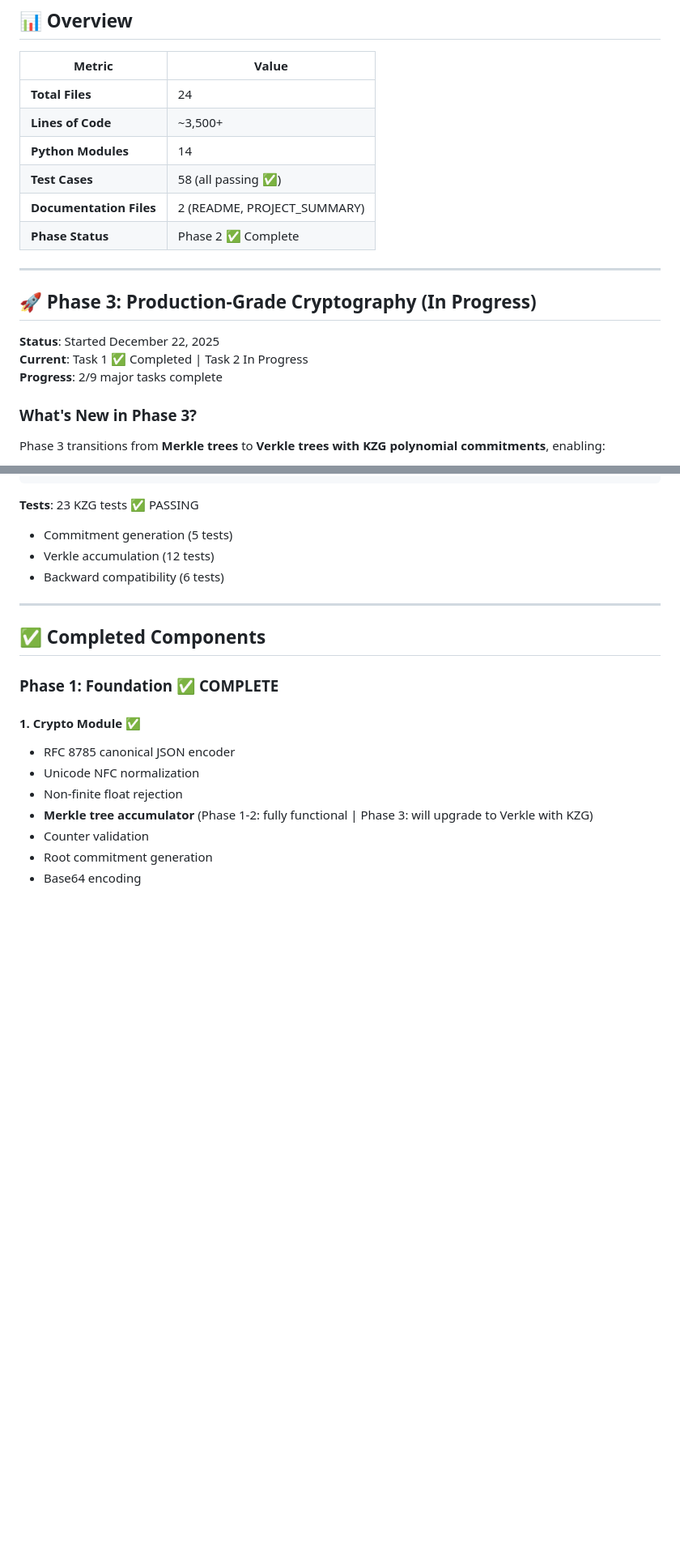
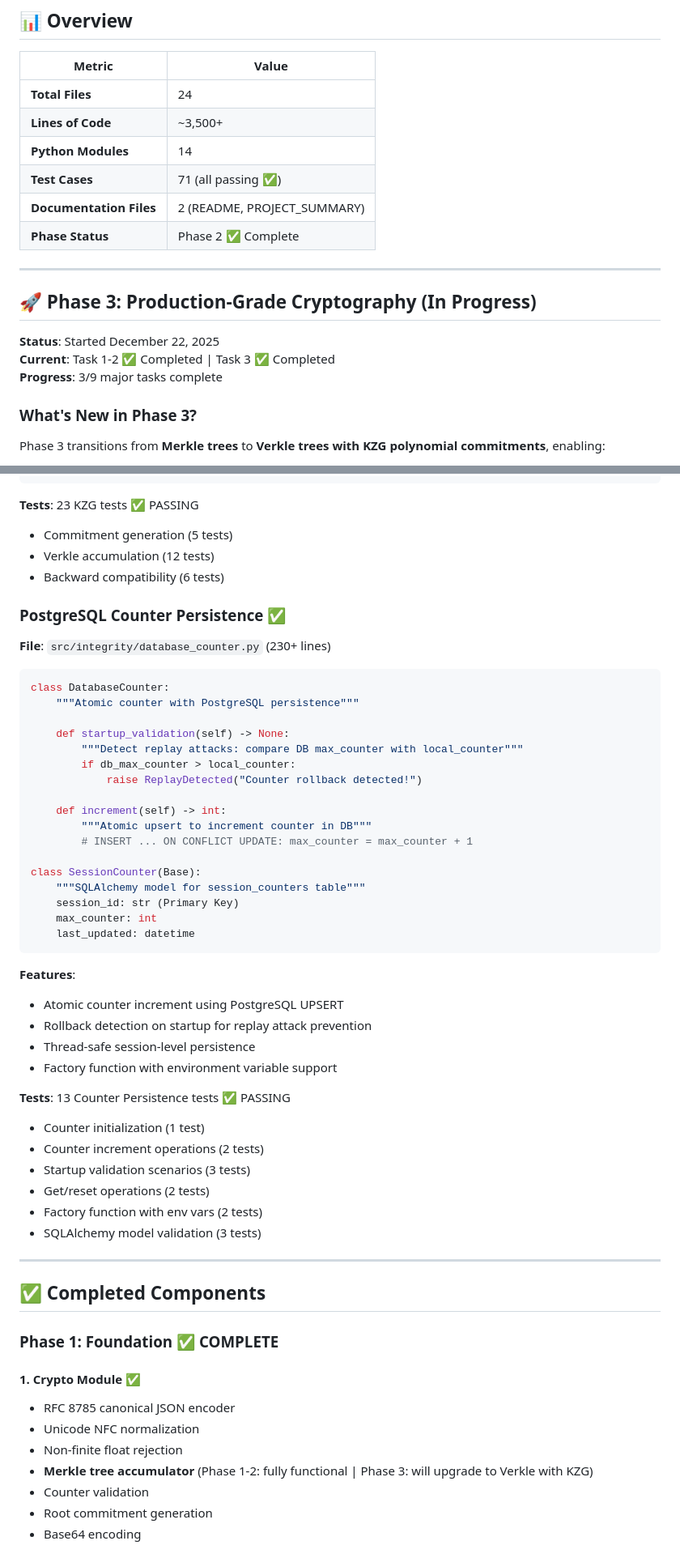
Before and after one commit to AndyO97/verifiable_ai_agent_server, a Markdown page: PROJECT_SUMMARY.md, 2 parts joined by grey strips. Shown: that part at 81% size. Drawn GitHub-style; blank space fills up the shorter version.

Commit message:
Update PROJECT_SUMMARY.md: Phase 3 Task 3 complete (PostgreSQL Counter)
- Update test count: 71/71 passing (15 P1 + 20 P2 + 23 KZG + 13 Counter)
- Mark Tasks 1-3 as complete, Task 8 (Test Suite) as complete*
- Add PostgreSQL Counter Persistence section with implementation details
- Document DatabaseCounter class and SessionCounter model
- List all 13 counter persistence tests

````diff
--- a/PROJECT_SUMMARY.md
+++ b/PROJECT_SUMMARY.md
@@ -23,7 +23,7 @@
 | **Total Files** | 24 |
 | **Lines of Code** | ~3,500+ |
 | **Python Modules** | 14 |
-| **Test Cases** | 58 (all passing ✅) |
+| **Test Cases** | 71 (all passing ✅) |
 | **Documentation Files** | 2 (README, PROJECT_SUMMARY) |
 | **Phase Status** | Phase 2 ✅ Complete | Phase 3 🚀 In Progress - KZG Commitments Implemented |
 
@@ -32,8 +32,8 @@
 ## 🚀 Phase 3: Production-Grade Cryptography (In Progress)
 
 **Status**: Started December 22, 2025
-**Current**: Task 1 ✅ Completed | Task 2 In Progress
-**Progress**: 2/9 major tasks complete
+**Current**: Task 1-2 ✅ Completed | Task 3 ✅ Completed
+**Progress**: 3/9 major tasks complete
 
 ### What's New in Phase 3?
 
@@ -84,6 +84,44 @@ class VerkleAccumulator:
 - Commitment generation (5 tests)
 - Verkle accumulation (12 tests)
 - Backward compatibility (6 tests)
+
+### PostgreSQL Counter Persistence ✅
+
+**File**: `src/integrity/database_counter.py` (230+ lines)
+
+```python
+class DatabaseCounter:
+    """Atomic counter with PostgreSQL persistence"""
+
+    def startup_validation(self) -> None:
+        """Detect replay attacks: compare DB max_counter with local_counter"""
+        if db_max_counter > local_counter:
+            raise ReplayDetected("Counter rollback detected!")
+
+    def increment(self) -> int:
+        """Atomic upsert to increment counter in DB"""
+        # INSERT ... ON CONFLICT UPDATE: max_counter = max_counter + 1
+
+class SessionCounter(Base):
+    """SQLAlchemy model for session_counters table"""
+    session_id: str (Primary Key)
+    max_counter: int
+    last_updated: datetime
+```
+
+**Features**:
+- Atomic counter increment using PostgreSQL UPSERT
+- Rollback detection on startup for replay attack prevention
+- Thread-safe session-level persistence
+- Factory function with environment variable support
+
+**Tests**: 13 Counter Persistence tests ✅ PASSING
+- Counter initialization (1 test)
+- Counter increment operations (2 tests)
+- Startup validation scenarios (3 tests)
+- Get/reset operations (2 tests)
+- Factory function with env vars (2 tests)
+- SQLAlchemy model validation (3 tests)
 
 ---
 
````
Also changed, not shown: other parts of PROJECT_SUMMARY.md (+3 -3 lines).
